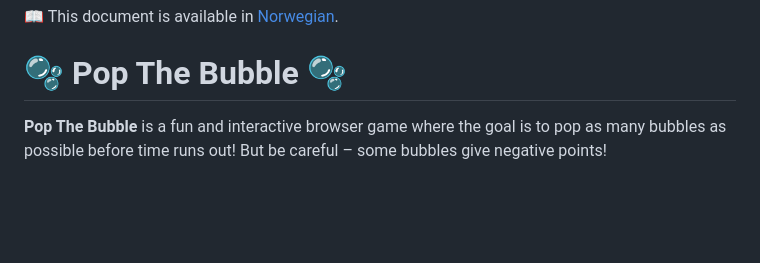
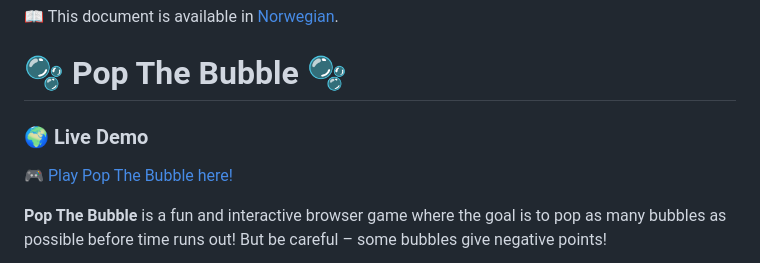
Before and after one commit to maleneivy/popTheBubble, a Markdown page: README.en.md, the part around the change printed below. Rendered like a GitHub page; blank space fills up the shorter version.

Commit message:
Added the live site URL/link and status badge for deployment in README files

```diff
--- a/README.en.md
+++ b/README.en.md
@@ -5,6 +6,9 @@
 📖 This document is available in [Norwegian](README.md).
 
 # 🫧 Pop The Bubble 🫧
+
+### 🌍 Live Demo
+[🎮 Play Pop The Bubble here!](https://popth3bubble.netlify.app/)
 
 **Pop The Bubble** is a fun and interactive browser game where the goal is to pop as many bubbles as possible before time runs out! But be careful – some bubbles give negative points!
 
```
Also changed, not shown: other parts of README.en.md (+1 -0 lines), README.md (+4 -0 lines).
